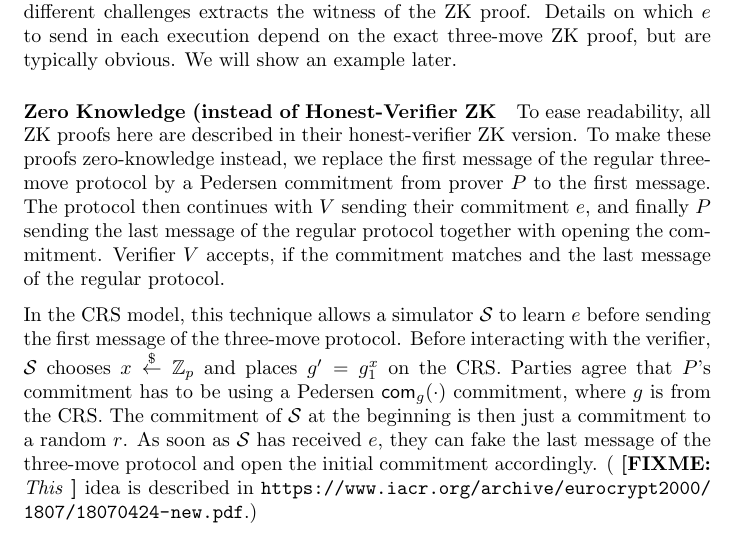
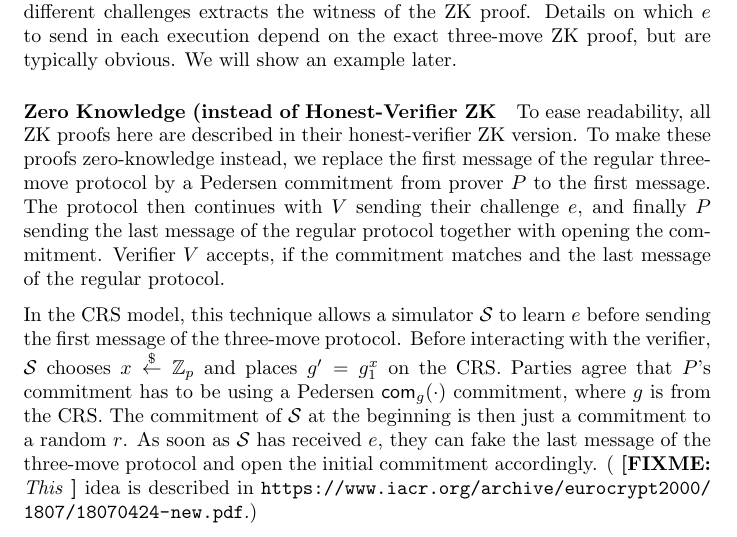
Before and after one commit to tmayberry/ioprf, a LaTeX document (ioprf-proof.tex): part of page 3 of 7, cut so that both start at the same text. Compiled offline with pdfLaTeX.

Commit message:
challenge

```diff
--- a/ioprf-proof.tex
+++ b/ioprf-proof.tex
@@ -128,7 +128,7 @@ To ease readability, all  ZK proofs here are described in their
 honest-verifier ZK version. To make these proofs zero-knowledge
 instead, we replace the first message of the regular three-move protocol by a
 Pedersen commitment from prover $P$ to the first message. The protocol
-then continues with $V$ sending their commitment $e$, and finally $P$
+then continues with $V$ sending their challenge $e$, and finally $P$
 sending the last message of the regular protocol together with opening
 the commitment. Verifier $V$ accepts, if the commitment matches and
 the last message of the regular protocol.
```
